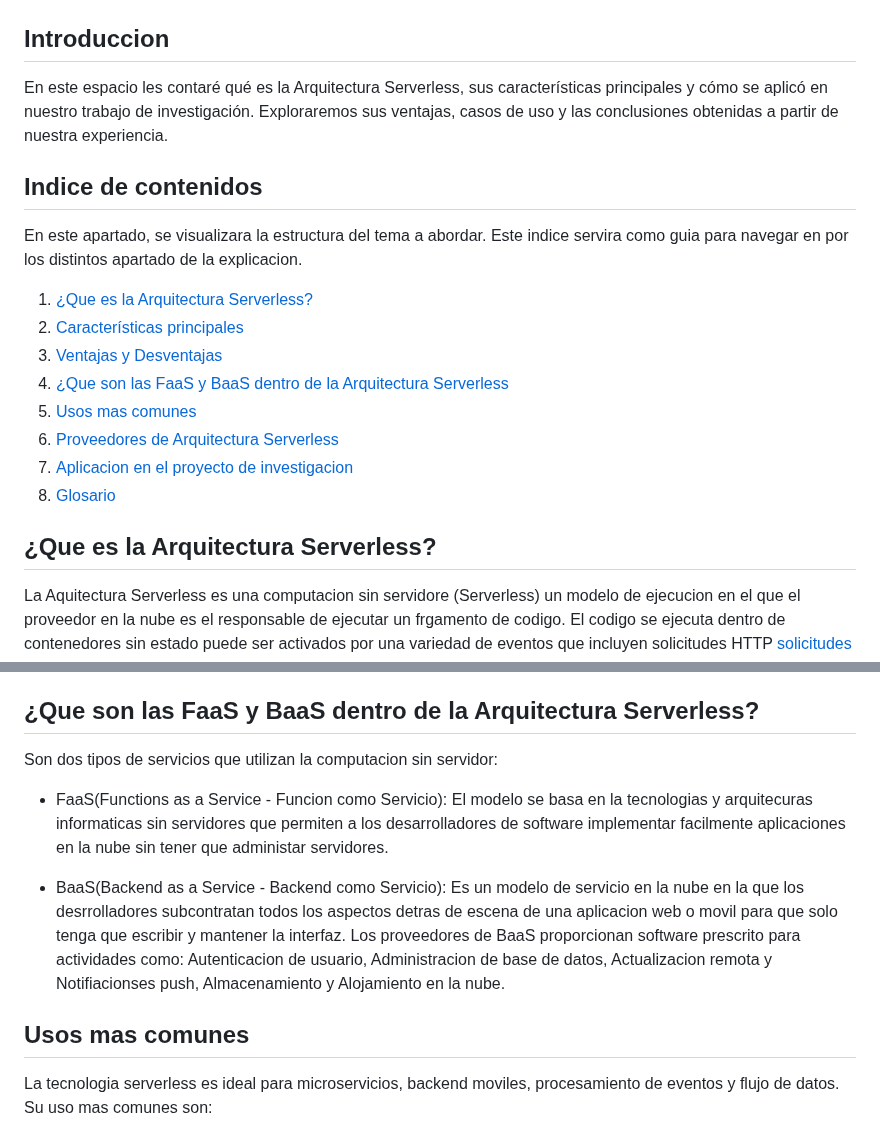
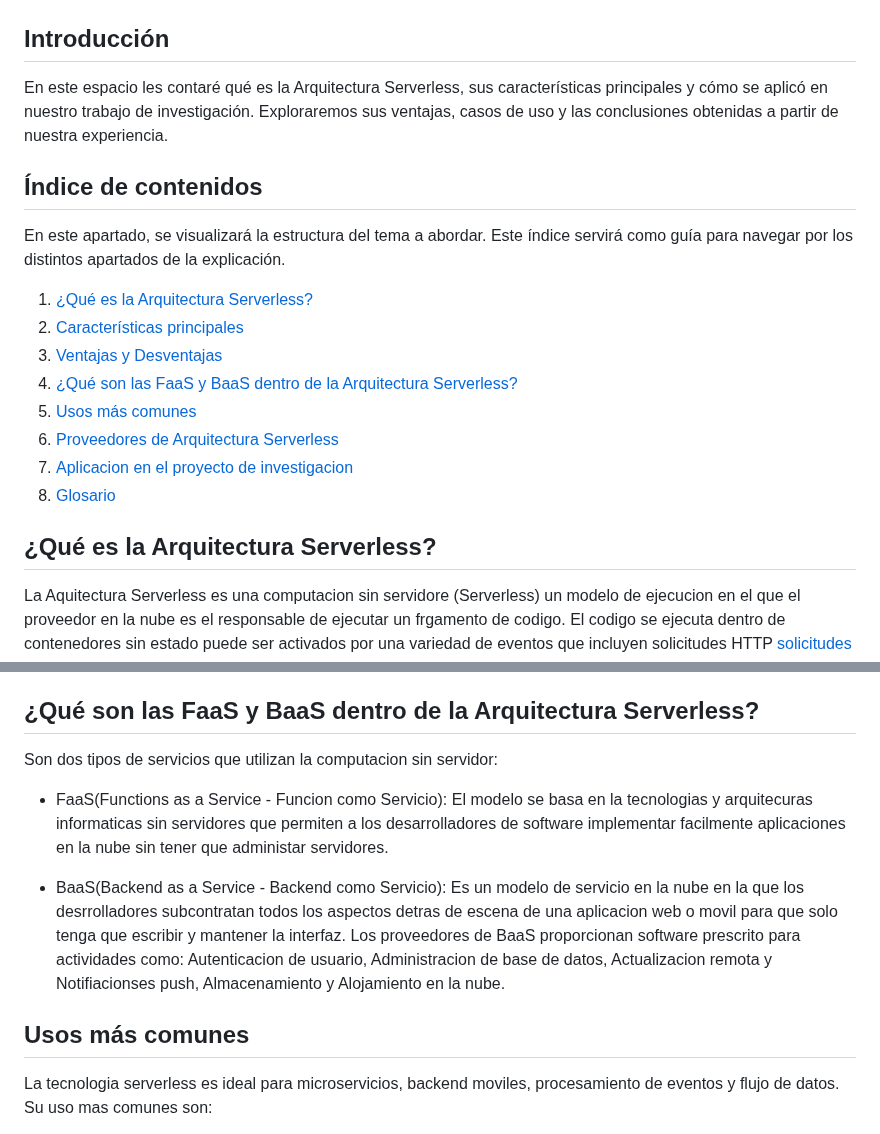
Before and after one commit to alanro21/Arquitectura-Serverless, a Markdown page: README.md, 2 parts joined by grey strips. GitHub-like rendering.

```diff
--- a/README.md
+++ b/README.md
@@ -4,22 +4,22 @@
   <img src="imagen/Fondo.png" width="500">
 </p>
 
-## Introduccion
+## Introducción
 En este espacio les contaré qué es la Arquitectura Serverless, sus características principales y cómo se aplicó en nuestro trabajo de investigación. Exploraremos sus ventajas, casos de uso y las conclusiones obtenidas a partir de nuestra experiencia.
 
-## Indice de contenidos
-En este apartado, se visualizara la estructura del tema a abordar. Este indice servira como guia para navegar en por los distintos apartado de la explicacion.
+## Índice de contenidos
+En este apartado, se visualizará la estructura del tema a abordar. Este índice servirá como guía para navegar por los distintos apartados de la explicación.
 
-1. [¿Que es la Arquitectura Serverless?](#Que-es-la-Arquitectura-Serverless)
+1. [¿Qué es la Arquitectura Serverless?](#Que-es-la-Arquitectura-Serverless)
 2. [Características principales](#Caracteristicas-Principales)
 3. [Ventajas y Desventajas](#Ventajas-y-Desventajas)
-4. [¿Que son las FaaS y BaaS dentro de la Arquitectura Serverless](#¿Que-son-las-Faas-y-Baas-dentro-de-la-Arquitectura-Serverless)
-5. [Usos mas comunes](#Usos-mas-comunes)
+4. [¿Qué son las FaaS y BaaS dentro de la Arquitectura Serverless?](#¿Que-son-las-Faas-y-Baas-dentro-de-la-Arquitectura-Serverless)
+5. [Usos más comunes](#Usos-mas-comunes)
 6. [Proveedores de Arquitectura Serverless](#Proveedores-de-Arquitectura-Serverless)
 7. [Aplicacion en el proyecto de investigacion](#Aplicacion-en-el-proyecto-de-investigacion)
 8. [Glosario](#Glosario)
 
-## ¿Que es la Arquitectura Serverless?
+## ¿Qué es la Arquitectura Serverless?
 La Aquitectura Serverless es una computacion sin servidore (Serverless) un modelo de ejecucion en el que el proveedor en la nube es el responsable de ejecutar
 un frgamento de codigo. El codigo se ejecuta dentro de contenedores sin estado puede ser activados por una variedad de eventos que incluyen solicitudes HTTP [solicitudes HTTP](#Glosario), base de datos,
 servicios de colas, alertas de monitoreo, carga de archivos y eventos programados. El codigo que se envia al proveedor en la nube para la ejecucion es generalmete en forma de funcion.
@@ -51,7 +51,7 @@ Desventajas:
   especificas.
 * Procupaciones de Seguridad: Procupacion por la privacidad de los datos que se alojan en la nube de terceros. Esto aumenta el riesgo de seguridad cerbernetica.
 
-## ¿Que son las FaaS y BaaS dentro de la Arquitectura Serverless?
+## ¿Qué son las FaaS y BaaS dentro de la Arquitectura Serverless?
 Son dos tipos de servicios que utilizan la computacion sin servidor:
 * FaaS(Functions as a Service - Funcion como Servicio): El modelo se basa en la tecnologias y arquitecuras informaticas sin servidores que permiten a los desarrolladores de software
   implementar facilmente aplicaciones en la nube sin tener que administar servidores.
@@ -61,7 +61,7 @@ Son dos tipos de servicios que utilizan la computacion sin servidor:
   Administracion de base de datos, Actualizacion remota y Notifiacionses push, Almacenamiento y Alojamiento en la nube.
 
 
-## Usos mas comunes
+## Usos más comunes
 La tecnologia serverless es ideal para microservicios, backend moviles, procesamiento de eventos y flujo de datos. Su uso mas comunes son:
 
 1. Aplicaciones web o API backends: Esta orientado a la ejecucion de eventos, como por ejemplo en una aplicacion de tareas donde los usuarios pueden crear, actualizar ver y eliminar
```
Also changed, not shown: other parts of README.md (+1 -1 lines).
